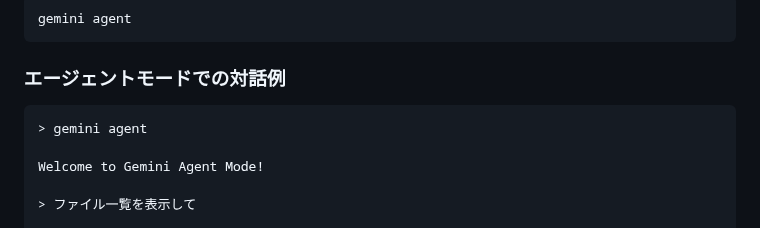
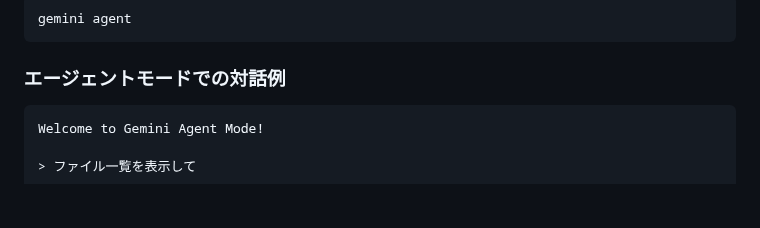
Before and after one commit to s977043/digital-omikuji, a Markdown page: documents/Gemini_CLI使用方法.md, the part around the change. Rendered like a GitHub page; blank space fills up the shorter version.

Commit message:
Update documents/Gemini_CLI使用方法.md
Co-authored-by: gemini-code-assist[bot] <176961590+gemini-code-assist[bot]@users.noreply.github.com>

````diff
--- a/documents/Gemini_CLI使用方法.md
+++ b/documents/Gemini_CLI使用方法.md
@@ -210,8 +210,6 @@ gemini agent
 ### エージェントモードでの対話例
 
 ```
-> gemini agent
-
 Welcome to Gemini Agent Mode!
 
 > ファイル一覧を表示して
````
